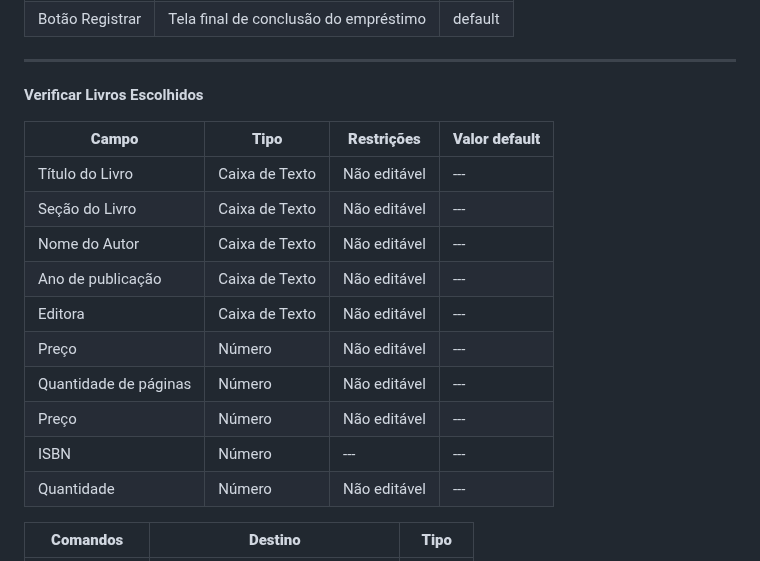
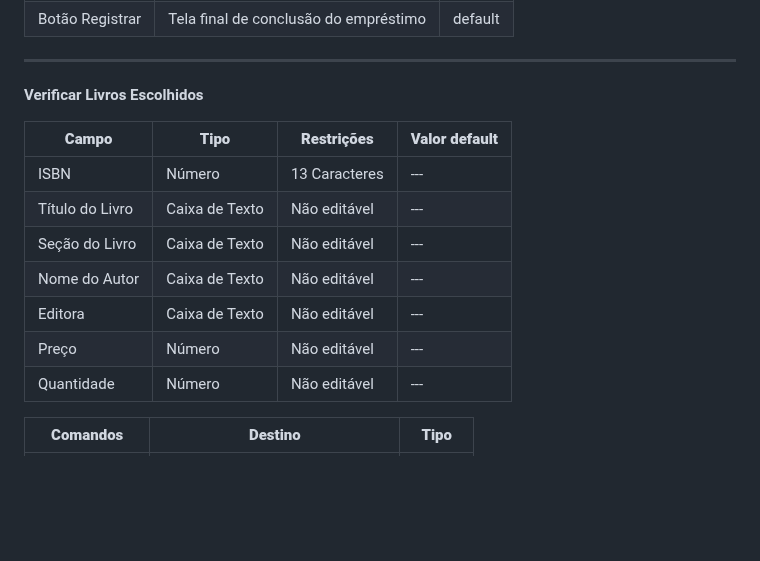
Before and after one commit to arthurcuri/webook-tis2, a Markdown page: docs/processo-1-nome-do-processo.md, the part around the change. GitHub-like rendering; blank space fills up the shorter version.

```diff
--- a/docs/processo-1-nome-do-processo.md
+++ b/docs/processo-1-nome-do-processo.md
@@ -67,15 +67,12 @@ ________________________________________________________________________________
 
 | **Campo**       | **Tipo**         | **Restrições** | **Valor default** |
 | ---             | ---              | ---            | ---               |
+| ISBN | Número  | 13 Caracteres     | ---               |
 | Título do Livro         | Caixa de Texto   | Não editável | ---               |
 | Seção do Livro        | Caixa de Texto   | Não editável  | ---               |
 | Nome do Autor         | Caixa de Texto   | Não editável  | ---               |
-| Ano de publicação  | Caixa de Texto   | Não editável  | ---               |
 | Editora | Caixa de Texto   | Não editável  | ---               |
 | Preço | Número   | Não editável   | ---               |
-| Quantidade de páginas | Número  | Não editável     | ---               |
-| Preço | Número  | Não editável  | ---               |
-| ISBN | Número  | ---     | ---               |
 | Quantidade | Número  | Não editável  | ---               |
 
 
```
